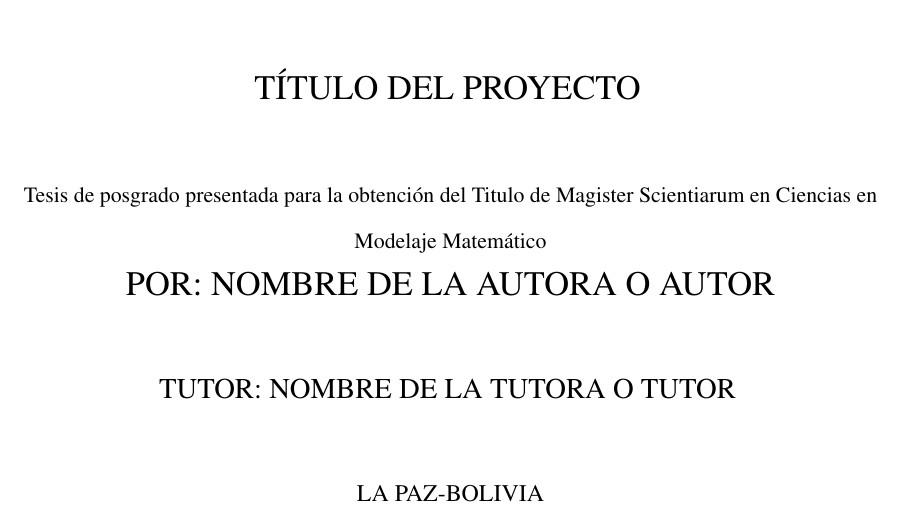
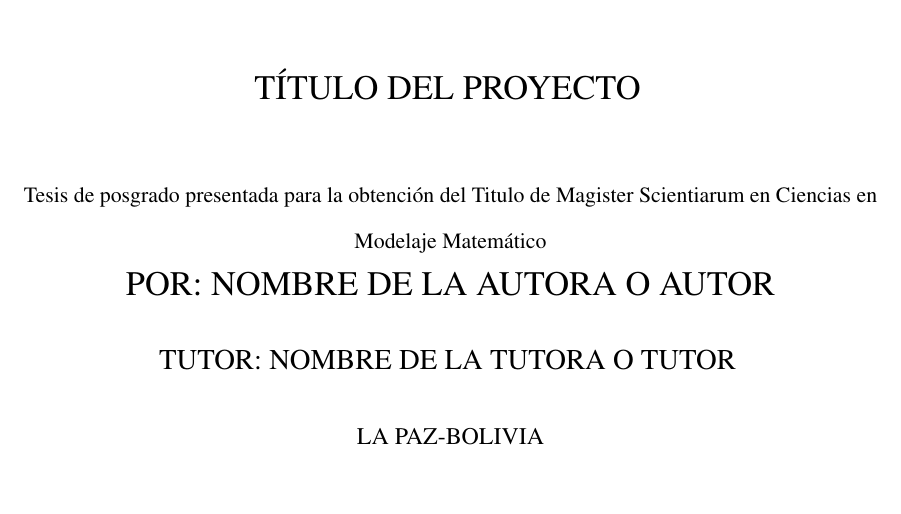
Before and after one commit to daynoryamil/Tesis-UMSA-Plantilla, a LaTeX book (Documento/main.tex, which reads Documento/Preliminares/1.Portada.tex): part of page 1 of 17 before the commit and part of page 1 of 16 after it, cut so that both start at the same text. Compiled offline with pdfLaTeX.

Commit message:
Adjust spacing in the cover page
Reduced vertical spacing for author and tutor names.

```diff
--- a/Documento/Preliminares/1.Portada.tex
+++ b/Documento/Preliminares/1.Portada.tex
@@ -18,9 +18,9 @@
 
 		{\Large POR: NOMBRE DE LA AUTORA O AUTOR}
 
-		\vspace{1cm}
+		\vspace{0.5cm}
 		{\large TUTOR: NOMBRE DE LA TUTORA O TUTOR}
-        \vspace{1cm}
+        \vspace{0.5cm}
 
 
 		LA PAZ-BOLIVIA
```
